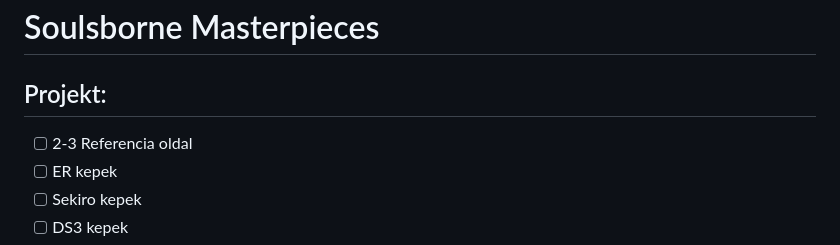
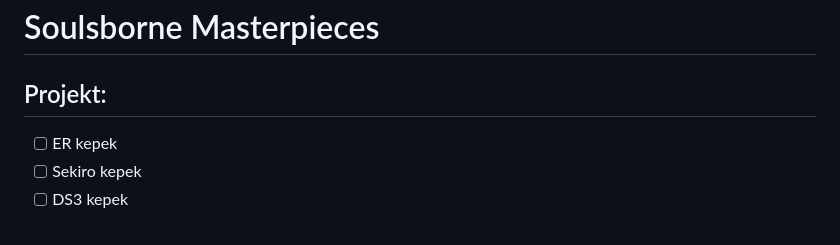
Before and after one commit to Mango7395739275/Soulsborne-IKT-Projekt, a Markdown page: README.md, the part around the change. Drawn GitHub-style.

Commit message:
Remove reference page item from project list

```diff
--- a/README.md
+++ b/README.md
@@ -1,7 +1,6 @@
 # Soulsborne Masterpieces
 
 ## Projekt:
-- [ ] 2-3 Referencia oldal
 - [ ] ER kepek
 - [ ] Sekiro kepek
 - [ ] DS3 kepek
```
